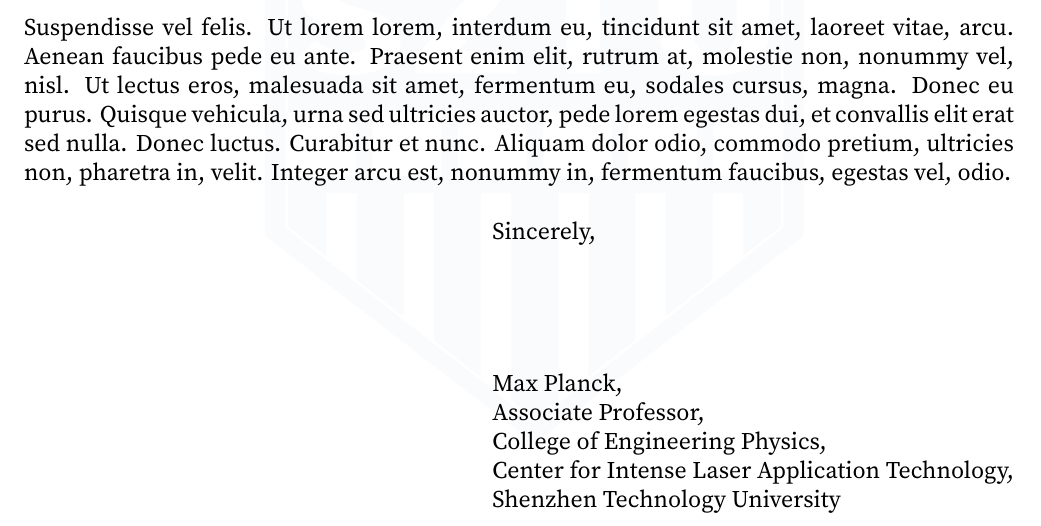
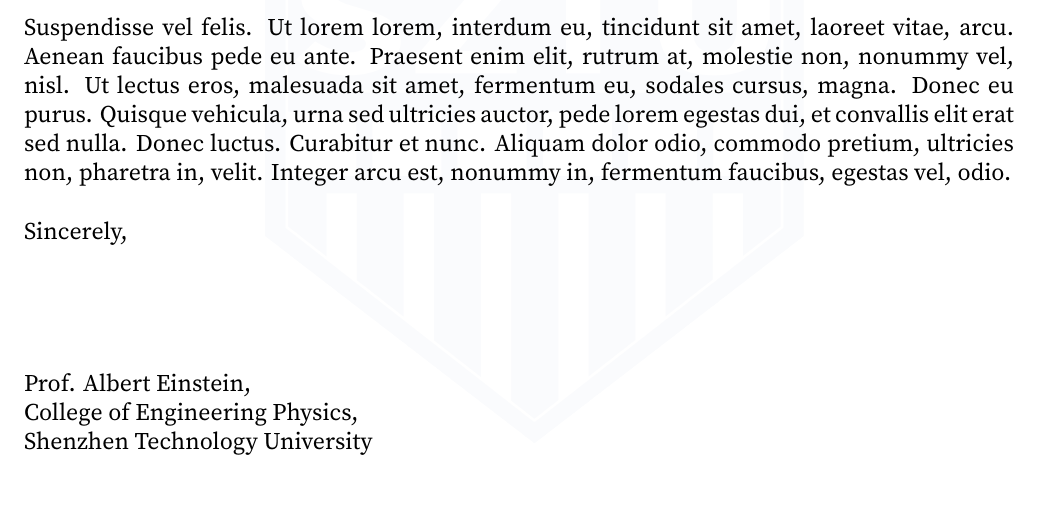
Before and after one commit to zanoptics/SZTU-recommendation-template, a LaTeX letter (main.tex, which reads SZTUletter.cls): part of page 2 of 2, cut so that both start at the same text. Compiled offline with XeLaTeX.

Commit message:
put signature to the right side, change color of address to be more formal

```diff
--- a/SZTUletter.cls
+++ b/SZTUletter.cls
@@ -67,7 +67,7 @@
                 {\parbox[c][2.0in][c]{3.0in}{\hfill}
                 \ClassWarning{SZTUletter}{SZTU_header.pdf COULD NOT BE FOUND!}}
         } &
-        \parbox[c][1.8in][c]{2in}{{~}\\}  % LOOK TODO first param: change the length of the vetical line if needed after you replace header text with your own infomation.
+        \parbox[c][1.65in][c]{2in}{{~}\\}  % LOOK TODO first param: change the length of the vetical line if needed after you replace header text with your own infomation.
     \end{tabular*}%
 }
 
@@ -120,7 +120,8 @@
 \renewcommand{\closing}[1]{\par\nobreak\vspace{\parskip}%
     \stopbreaks
     \noindent
-    \hfill\begin{varwidth}{\textwidth}\raggedright
+    % \hfill  % LOOK TODO comment out if you want the signature to be on the right.
+    \begin{varwidth}{\textwidth}\raggedright
     \ignorespaces #1\\[4\medskipamount]%
     \ifx\@empty\fromsig
         \fromname
--- a/main.tex
+++ b/main.tex
@@ -68,23 +68,20 @@
 \makeatother
 
 %%%%%%%%%%% Put Personal Information Here %%%%%%%%%%%
-\def\name{Max Planck,\\
-Associate Professor,\\
+\def\name{Prof. Albert Einstein,\\
 College of Engineering Physics, \\
-Center for Intense Laser Application Technology, \\
 Shenzhen Technology University
 }
 
+\def\Professor{\scalebox{1.1}{\textbf{Prof. Albert Einstein}}}
+
 %%%%%%%%%%%%  Additional Contact Information %%%%%%%%%%%
-\def\Where{%
-    \textbf{\color{SZTUblue}
-    \href{https://cep.sztu.edu.cn/index.htm}{College of Engineering Physics}, \\
-    Center for Intense Laser \\ Application Technology, \\
+\def\Where{\textbf{\href{https://cep.sztu.edu.cn/index.htm}{College of Engineering Physics}, \\
     \href{https://english.sztu.edu.cn/}{Shenzhen Technology University}}
 }
 
 \def\Address{
-    3002 Lantian Road,\\
+    3002 Lantian Road,
     Pingshan District,
 }
 
@@ -119,6 +117,7 @@
 \address{}
 
 \def\newaddress{%
+    \Professor\\
     \Where\\
     \Address\\
     \CityZip\\
```
Also changed, not shown: README.assets/example.png, README.md, main.tex (7 more changed lines).
